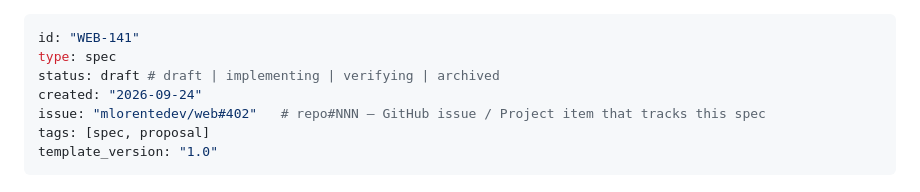
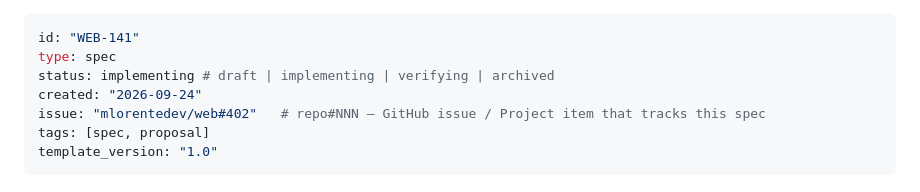
Before and after one commit to mlorentedev/web, a Markdown page: specs/WEB-141/proposal.md, the part around the change. GitHub-like rendering.

```diff
--- a/specs/WEB-141/proposal.md
+++ b/specs/WEB-141/proposal.md
@@ -1,7 +1,7 @@
 ---
 id: "WEB-141"
 type: spec
-status: draft # draft | implementing | verifying | archived
+status: implementing # draft | implementing | verifying | archived
 created: "2026-09-24"
 issue: "mlorentedev/web#402"   # repo#NNN — GitHub issue / Project item that tracks this spec
 tags: [spec, proposal]
```
Also changed, not shown: specs/WEB-141/tasks.md (+4 -0 lines).
